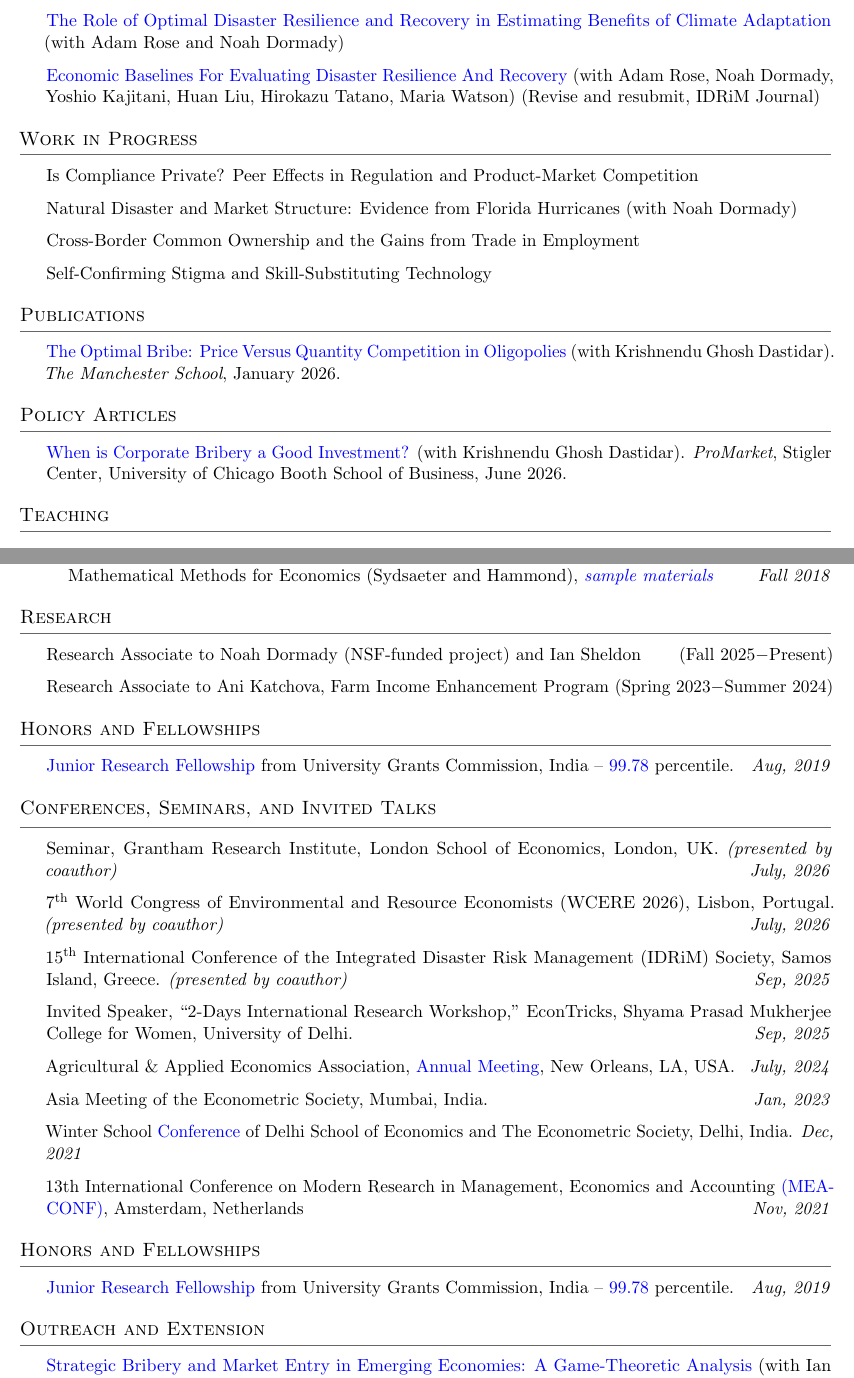
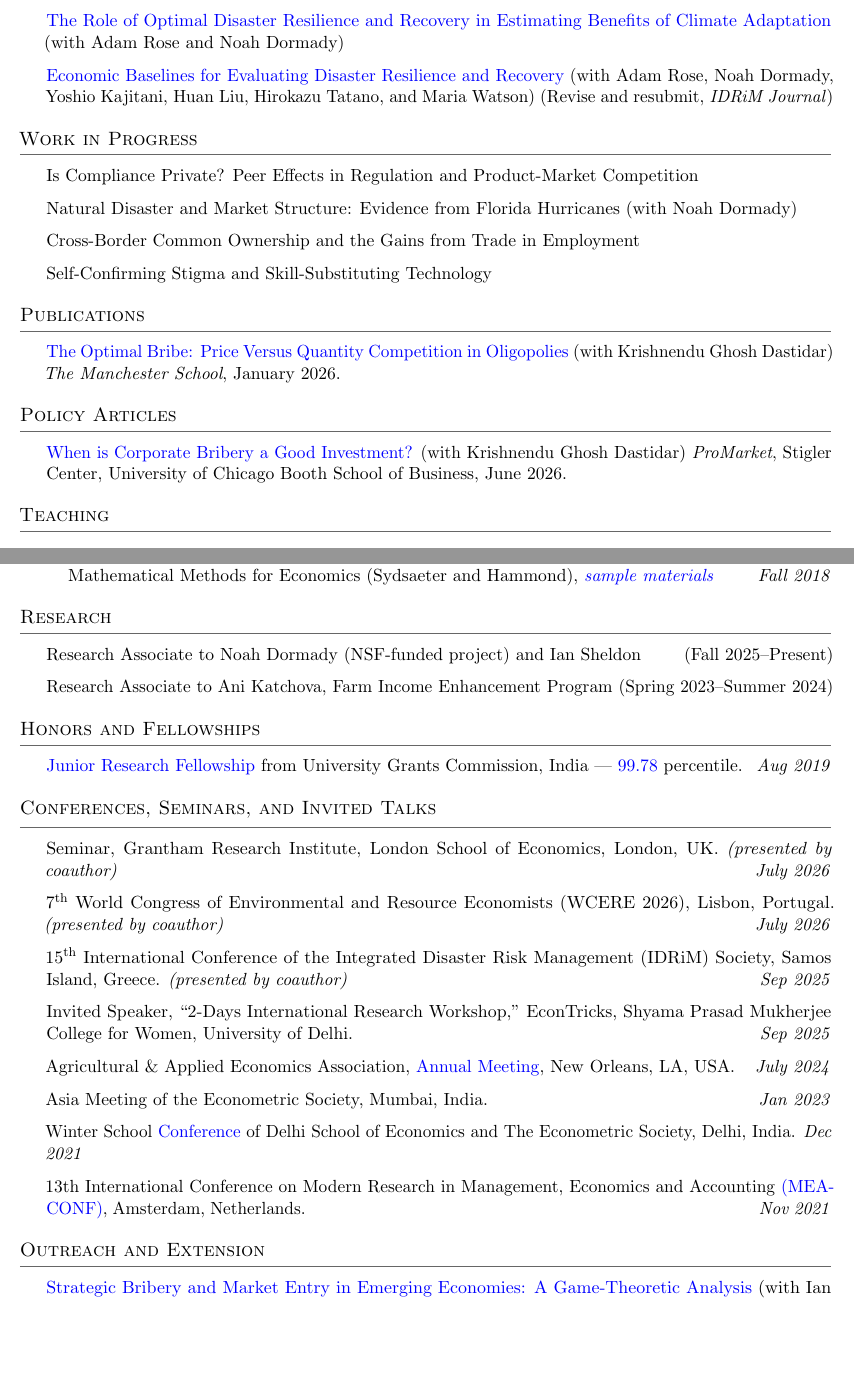
Before and after one commit to vishavdeeps95/vishavdeep_cv-main-, a LaTeX CV (main.tex): two parts of pages 1 and 2 of 3, joined at a grey line, cut so that both start at the same text, the shorter picture padded with empty space. Compiled offline with pdfLaTeX.

Commit message:
Updates from Overleaf

```diff
--- a/main.tex
+++ b/main.tex
@@ -125,7 +125,7 @@ Ownership? A General Equilibrium Analysis} (Under review)
 \href{https://dx.doi.org/10.2139/ssrn.6730418}{The Role of Optimal Disaster Resilience and Recovery in Estimating Benefits of Climate Adaptation} (with Adam Rose and Noah Dormady)
 
 \item
-\href{https://papers.ssrn.com/sol3/Delivery.cfm?abstractid=5925602}{Economic Baselines For Evaluating Disaster Resilience And Recovery} (with Adam Rose, Noah Dormady, Yoshio Kajitani, Huan Liu, Hirokazu Tatano, Maria Watson) (Revise and resubmit, IDRiM Journal)
+\href{https://dx.doi.org/10.2139/ssrn.5925602}{Economic Baselines for Evaluating Disaster Resilience and Recovery} (with Adam Rose, Noah Dormady, Yoshio Kajitani, Huan Liu, Hirokazu Tatano, and Maria Watson) (Revise and resubmit, \textit{IDRiM Journal})
 
 
 
@@ -185,13 +185,13 @@ Natural Disaster and Market Structure: Evidence from Florida Hurricanes (with No
 
 \begin{rSection}{Research}
 \vspace{-1em}
-\item Research Associate to Noah Dormady (NSF-funded project) and Ian Sheldon \hfill (Fall 2025$-$Present)
-\item Research Associate to Ani Katchova, Farm Income Enhancement Program \hfill (Spring 2023$-$Summer 2024)
+\item Research Associate to Noah Dormady (NSF-funded project) and Ian Sheldon \hfill (Fall 2025--Present)
+\item Research Associate to Ani Katchova, Farm Income Enhancement Program \hfill (Spring 2023--Summer 2024)
 \end{rSection}
 
 \begin{rSection}{Honors and Fellowships}{}{}
 \vspace{-1em}
-\item\href{https://drive.google.com/file/d/1GstIM0OlO_bdDtV43VpioO9cEnPpfDZ6/view?usp=sharing}{Junior Research Fellowship} from University Grants Commission, India -- \href{https://drive.google.com/file/d/1GoxmjvLKzlBHU06iRJFYcUM30aNGaGOM/view?usp=sharing}{99.78} percentile.\hfill \textit{Aug, 2019}
+\item\href{https://drive.google.com/file/d/1GstIM0OlO_bdDtV43VpioO9cEnPpfDZ6/view?usp=sharing}{Junior Research Fellowship} from University Grants Commission, India --- \href{https://drive.google.com/file/d/1GoxmjvLKzlBHU06iRJFYcUM30aNGaGOM/view?usp=sharing}{99.78} percentile.\hfill \textit{Aug 2019}
 \end{rSection}
 
 
@@ -200,30 +200,23 @@ Natural Disaster and Market Structure: Evidence from Florida Hurricanes (with No
 
 \item
 Seminar, Grantham Research Institute, London School of Economics,
-London, UK. \textit{(presented by coauthor)} \hfill \textit{July, 2026}
+London, UK. \textit{(presented by coauthor)} \hfill \textit{July 2026}
 
-\item 7\textsuperscript{th} World Congress of Environmental and Resource Economists (WCERE 2026), Lisbon, Portugal. \textit{(presented by coauthor)} \hfill \textit{July, 2026}
+\item 7\textsuperscript{th} World Congress of Environmental and Resource Economists (WCERE 2026), Lisbon, Portugal. \textit{(presented by coauthor)} \hfill \textit{July 2026}
 
-\item15\textsuperscript{th} International Conference of the Integrated Disaster Risk Management (IDRiM) Society, Samos Island, Greece. \textit{(presented by coauthor)} \hfill \textit{Sep, 2025}
+\item15\textsuperscript{th} International Conference of the Integrated Disaster Risk Management (IDRiM) Society, Samos Island, Greece. \textit{(presented by coauthor)} \hfill \textit{Sep 2025}
 
-\item Invited Speaker, ``2-Days International Research Workshop,'' EconTricks, Shyama Prasad Mukherjee College for Women, University of Delhi. \hfill \textit{Sep, 2025}
+\item Invited Speaker, ``2-Days International Research Workshop,'' EconTricks, Shyama Prasad Mukherjee College for Women, University of Delhi. \hfill \textit{Sep 2025}
 
-\item Agricultural \& Applied Economics Association, \href{https://drive.google.com/file/d/1jGD9MliRIPcL3OPYEfOlipd1TuVYpHfs/view?usp=sharing}{Annual Meeting}, New Orleans, LA, USA. \hfill \textit{July, 2024}
+\item Agricultural \& Applied Economics Association, \href{https://drive.google.com/file/d/1jGD9MliRIPcL3OPYEfOlipd1TuVYpHfs/view?usp=sharing}{Annual Meeting}, New Orleans, LA, USA. \hfill \textit{July 2024}
 
 \item Asia Meeting of the Econometric Society, Mumbai, India.
-\hfill \textit{Jan, 2023}
+\hfill \textit{Jan 2023}
 
-\item Winter School \href{https://drive.google.com/file/d/1AUwis0NOU-3JEBN-1tlTl56ehKWF64Xu/view?usp=sharing}{Conference} of Delhi School of Economics and The Econometric Society, Delhi, India. \hfill \textit {Dec, 2021}
+\item Winter School \href{https://drive.google.com/file/d/1AUwis0NOU-3JEBN-1tlTl56ehKWF64Xu/view?usp=sharing}{Conference} of Delhi School of Economics and The Econometric Society, Delhi, India. \hfill \textit {Dec 2021}
 
 \item13th International Conference on Modern Research
-in Management, Economics and Accounting \href{https://drive.google.com/file/d/1ksOV7DJxA2Em14ers2X-_QmYleGxwBlw/view}{(MEACONF)}, Amsterdam, Netherlands\hspace{97mm} \textit{Nov, 2021}
-\end{rSection}
-
-
-
-\begin{rSection}{Honors and Fellowships}{}{}
-\vspace{-1em}
-\item\href{https://drive.google.com/file/d/1GstIM0OlO_bdDtV43VpioO9cEnPpfDZ6/view?usp=sharing}{Junior Research Fellowship} from University Grants Commission, India -- \href{https://drive.google.com/file/d/1GoxmjvLKzlBHU06iRJFYcUM30aNGaGOM/view?usp=sharing}{99.78} percentile.\hfill \textit{Aug, 2019}
+in Management, Economics and Accounting \href{https://drive.google.com/file/d/1ksOV7DJxA2Em14ers2X-_QmYleGxwBlw/view}{(MEACONF)}, Amsterdam, Netherlands. \hspace{96mm} \textit{Nov 2021}
 \end{rSection}
 
 \begin{rSection}{Outreach and Extension}
```
Also changed, not shown: main.tex (18 more changed lines).
